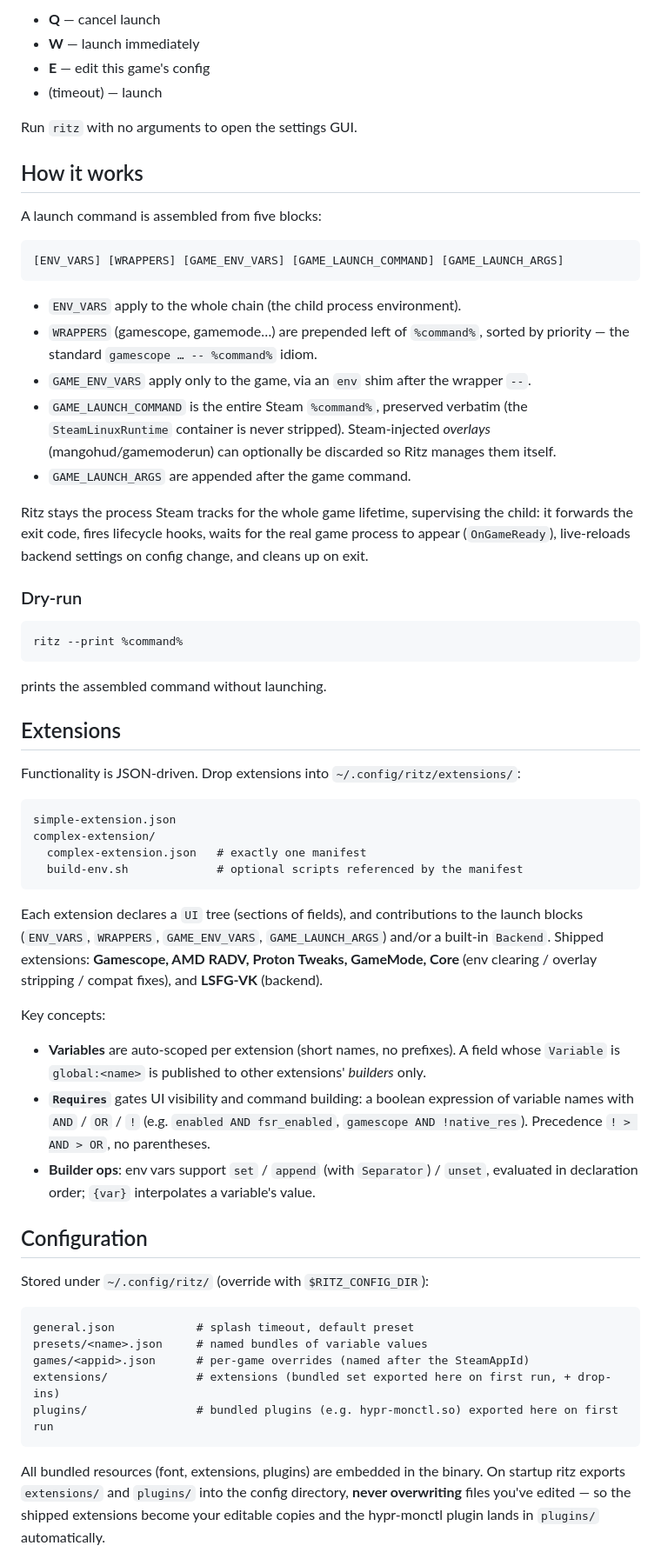
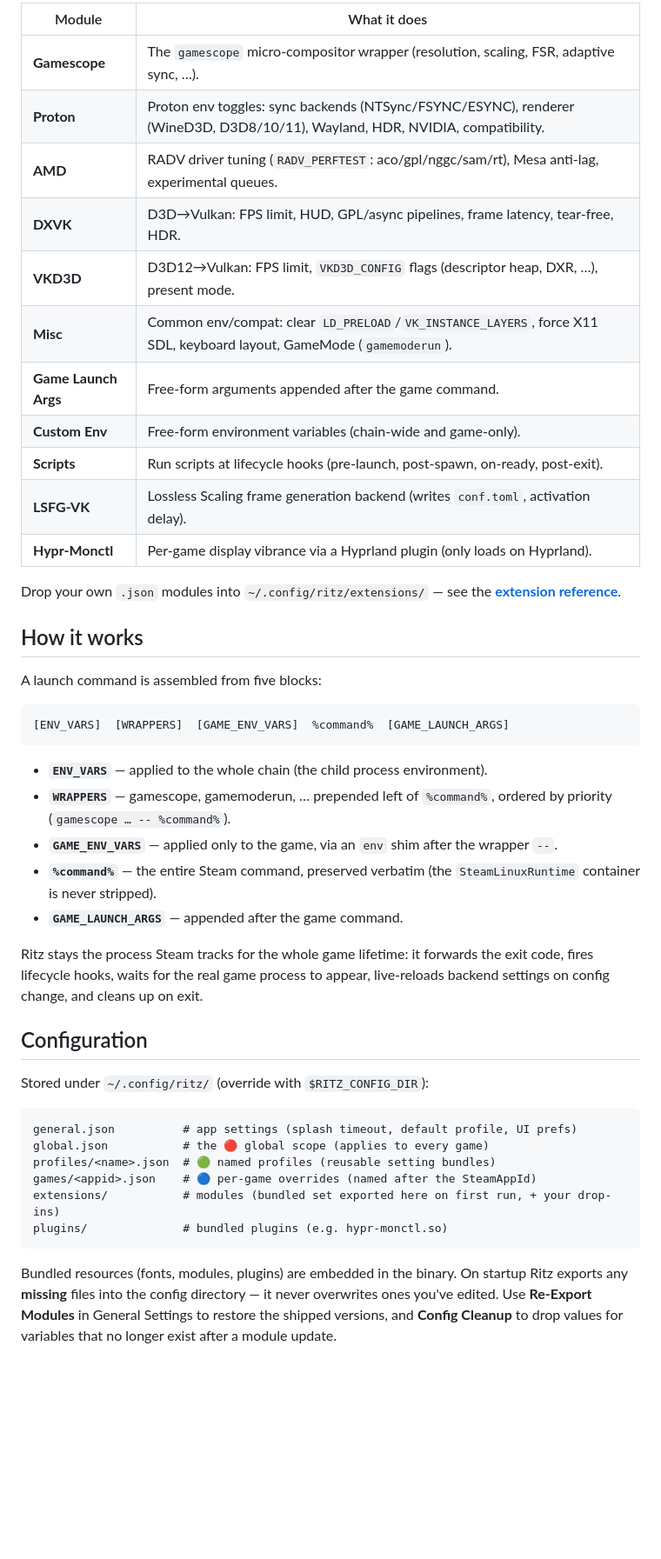
Before and after one commit to Ritze03/ritz, a Markdown page: README.md, the part around the change printed below. Shown: that part at 87% size. Rendered like a GitHub page; blank space fills up the shorter version.

Commit message:
Rewrite README and add GitHub Pages docs site

````diff
--- a/README.md
+++ b/README.md
@@ -17,83 +69,56 @@ That's it. On launch a splash screen appears for a few seconds:
 
-- **Q** — cancel launch
-- **W** — launch immediately
-- **E** — edit this game's config
-- (timeout) — launch
+| Module | What it does |
+|--------|--------------|
+| **Gamescope** | The `gamescope` micro-compositor wrapper (resolution, scaling, FSR, adaptive sync, …). |
+| **Proton** | Proton env toggles: sync backends (NTSync/FSYNC/ESYNC), renderer (WineD3D, D3D8/10/11), Wayland, HDR, NVIDIA, compatibility. |
+| **AMD** | RADV driver tuning (`RADV_PERFTEST`: aco/gpl/nggc/sam/rt), Mesa anti-lag, experimental queues. |
+| **DXVK** | D3D→Vulkan: FPS limit, HUD, GPL/async pipelines, frame latency, tear-free, HDR. |
+| **VKD3D** | D3D12→Vulkan: FPS limit, `VKD3D_CONFIG` flags (descriptor heap, DXR, …), present mode. |
+| **Misc** | Common env/compat: clear `LD_PRELOAD`/`VK_INSTANCE_LAYERS`, force X11 SDL, keyboard layout, GameMode (`gamemoderun`). |
+| **Game Launch Args** | Free-form arguments appended after the game command. |
+| **Custom Env** | Free-form environment variables (chain-wide and game-only). |
+| **Scripts** | Run scripts at lifecycle hooks (pre-launch, post-spawn, on-ready, post-exit). |
+| **LSFG-VK** | Lossless Scaling frame generation backend (writes `conf.toml`, activation delay). |
+| **Hypr-Monctl** | Per-game display vibrance via a Hyprland plugin (only loads on Hyprland). |
 
-Run `ritz` with no arguments to open the settings GUI.
+Drop your own `.json` modules into `~/.config/ritz/extensions/` — see the
+**[extension reference](https://ritze03.github.io/ritz/extensions.html)**.
 
 ## How it works
 
 A launch command is assembled from five blocks:
 
 ```
-[ENV_VARS] [WRAPPERS] [GAME_ENV_VARS] [GAME_LAUNCH_COMMAND] [GAME_LAUNCH_ARGS]
+[ENV_VARS]  [WRAPPERS]  [GAME_ENV_VARS]  %command%  [GAME_LAUNCH_ARGS]
 ```
 
-- `ENV_VARS` apply to the whole chain (the child process environment).
-- `WRAPPERS` (gamescope, gamemode…) are prepended left of `%command%`, sorted by
-  priority — the standard `gamescope … -- %command%` idiom.
-- `GAME_ENV_VARS` apply only to the game, via an `env` shim after the wrapper `--`.
-- `GAME_LAUNCH_COMMAND` is the entire Steam `%command%`, preserved verbatim (the
-  `SteamLinuxRuntime` container is never stripped). Steam-injected *overlays*
-  (mangohud/gamemoderun) can optionally be discarded so Ritz manages them itself.
-- `GAME_LAUNCH_ARGS` are appended after the game command.
+- **`ENV_VARS`** — applied to the whole chain (the child process environment).
+- **`WRAPPERS`** — gamescope, gamemoderun, … prepended left of `%command%`, ordered by
+  priority (`gamescope … -- %command%`).
+- **`GAME_ENV_VARS`** — applied only to the game, via an `env` shim after the wrapper `--`.
+- **`%command%`** — the entire Steam command, preserved verbatim (the `SteamLinuxRuntime`
+  container is never stripped).
+- **`GAME_LAUNCH_ARGS`** — appended after the game command.
 
-Ritz stays the process Steam tracks for the whole game lifetime, supervising the
-child: it forwards the exit code, fires lifecycle hooks, waits for the real game
-process to appear (`OnGameReady`), live-reloads backend settings on config change,
-and cleans up on exit.
-
-### Dry-run
-
-```
-ritz --print %command%
-```
-
-prints the assembled command without launching.
-
-## Extensions
-
-Functionality is JSON-driven. Drop extensions into `~/.config/ritz/extensions/`:
-
-```
-simple-extension.json
-complex-extension/
-  complex-extension.json   # exactly one manifest
-  build-env.sh             # optional scripts referenced by the manifest
-```
-
-Each extension declares a `UI` tree (sections of fields), and contributions to the
-launch blocks (`ENV_VARS`, `WRAPPERS`, `GAME_ENV_VARS`, `GAME_LAUNCH_ARGS`) and/or
-a built-in `Backend`. Shipped extensions: **Gamescope, AMD RADV, Proton Tweaks,
-GameMode, Core** (env clearing / overlay stripping / compat fixes), and **LSFG-VK**
-(backend).
-
-Key concepts:
-
-- **Variables** are auto-scoped per extension (short names, no prefixes). A field
-  whose `Variable` is `global:<name>` is published to other extensions' *builders*
-  only.
-- **`Requires`** gates UI visibility and command building: a boolean expression of
-  variable names with `AND` / `OR` / `!` (e.g. `enabled AND fsr_enabled`,
-  `gamescope AND !native_res`). Precedence `! > AND > OR`, no parentheses.
-- **Builder ops**: env vars support `set` / `append` (with `Separator`) / `unset`,
-  evaluated in declaration order; `{var}` interpolates a variable's value.
+Ritz stays the process Steam tracks for the whole game lifetime: it forwards the exit code,
+fires lifecycle hooks, waits for the real game process to appear, live-reloads backend
+settings on config change, and cleans up on exit.
 
 ## Configuration
 
 Stored under `~/.config/ritz/` (override with `$RITZ_CONFIG_DIR`):
 
 ```
-general.json            # splash timeout, default preset
-presets/<name>.json     # named bundles of variable values
-games/<appid>.json      # per-game overrides (named after the SteamAppId)
-extensions/             # extensions (bundled set exported here on first run, + drop-ins)
-plugins/                # bundled plugins (e.g. hypr-monctl.so) exported here on first run
+general.json          # app settings (splash timeout, default profile, UI prefs)
+global.json           # the 🔴 global scope (applies to every game)
+profiles/<name>.json  # 🟢 named profiles (reusable setting bundles)
+games/<appid>.json    # 🔵 per-game overrides (named after the SteamAppId)
+extensions/           # modules (bundled set exported here on first run, + your drop-ins)
+plugins/              # bundled plugins (e.g. hypr-monctl.so)
 ```
 
-All bundled resources (font, extensions, plugins) are embedded in the binary. On
-startup ritz exports `extensions/` and `plugins/` into the config directory,
-**never overwriting** files you've edited — so the shipped extensions become your
-editable copies and the hypr-monctl plugin lands in `plugins/` automatically.
+Bundled resources (fonts, modules, plugins) are embedded in the binary. On startup Ritz
+exports any **missing** files into the config directory — it never overwrites ones you've
+edited. Use **Re-Export Modules** in General Settings to restore the shipped versions, and
+**Config Cleanup** to drop values for variables that no longer exist after a module update.
 
````
Also changed, not shown: other parts of README.md (+76 -33 lines), docs/README.md (added, +11 -0 lines), docs/assets/favicon.png (added), docs/assets/logo.png (added), 5 other files.
